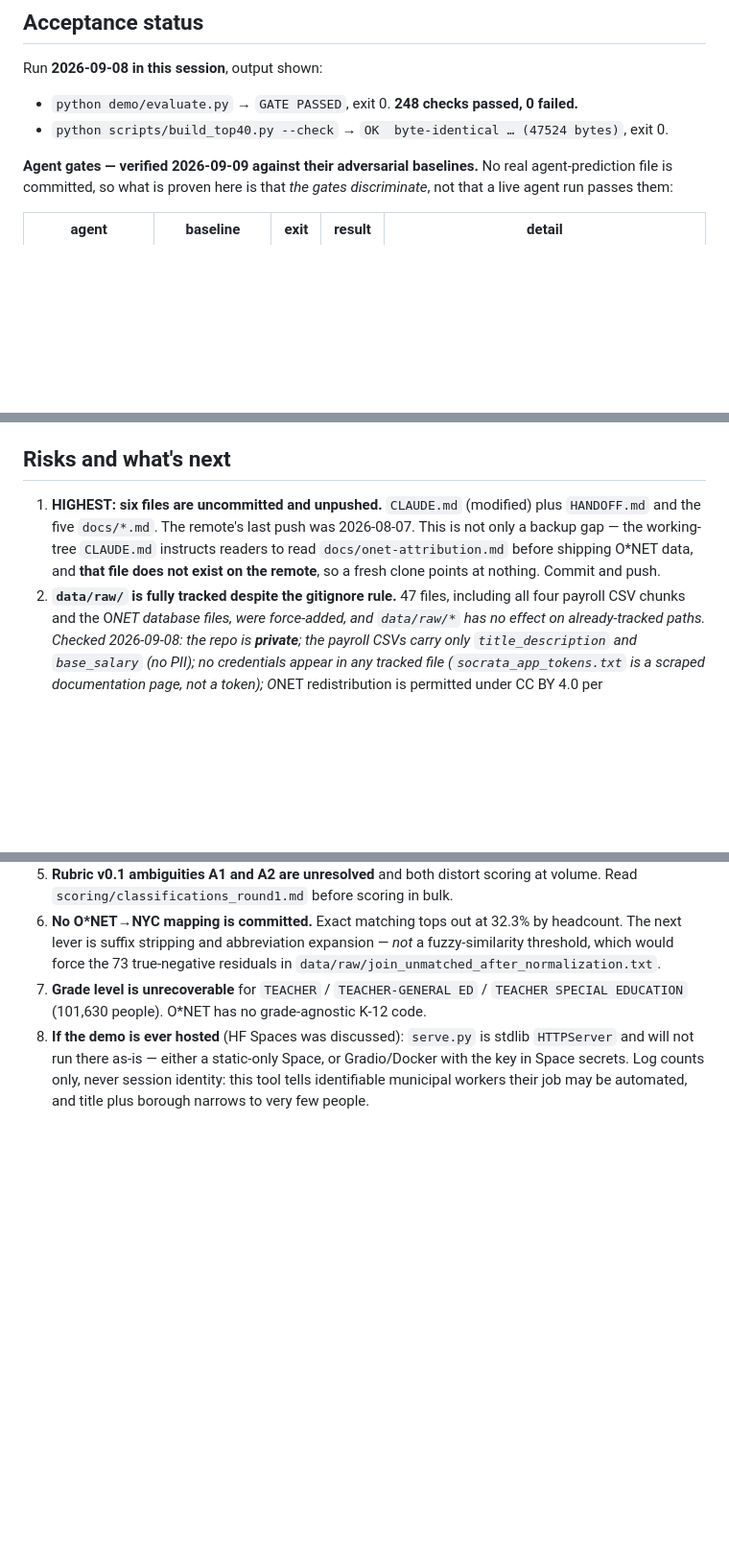
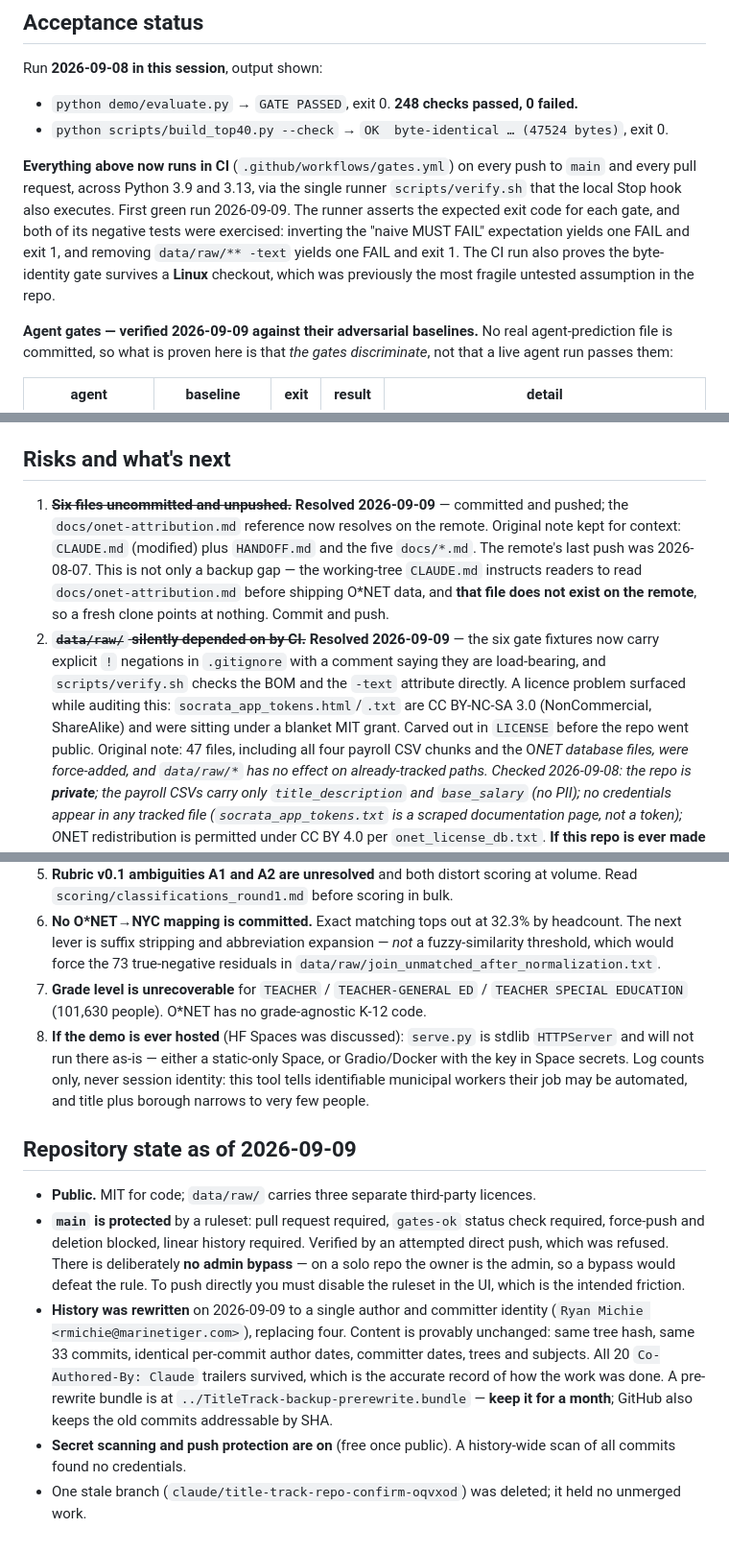
Before and after one commit to ryanjmichie-git/TitleTrack, a Markdown page: HANDOFF.md, 3 parts joined by grey strips. Shown at 96% size. Rendered like a GitHub page; blank space fills up the shorter version.

Commit message:
Update HANDOFF: CI exists, risks 1 and 2 resolved, record repo state
Acceptance now records that all gates run in CI on 3.9 and 3.13 via the same runner the Stop hook uses, that both negative tests were exercised rather than assumed, and that the CI run proves the byte-identity gate survives a Linux checkout. Risks 1 and 2 are marked resolved, including the CC BY-NC-SA licence problem found while auditing risk 2. Adds a repository-state section covering visibility, the ruleset, the history rewrite and its proof, and where the pre-rewrite backup lives.

```diff
--- a/HANDOFF.md
+++ b/HANDOFF.md
@@ -95,6 +95,15 @@ Run **2026-09-08 in this session**, output shown:
 - `python demo/evaluate.py` → `GATE PASSED`, exit 0. **248 checks passed, 0 failed.**
 - `python scripts/build_top40.py --check` → `OK  byte-identical … (47524 bytes)`, exit 0.
 
+**Everything above now runs in CI** (`.github/workflows/gates.yml`) on every push to
+`main` and every pull request, across Python 3.9 and 3.13, via the single runner
+`scripts/verify.sh` that the local Stop hook also executes. First green run
+2026-09-09. The runner asserts the expected exit code for each gate, and both of its
+negative tests were exercised: inverting the "naive MUST FAIL" expectation yields one
+FAIL and exit 1, and removing `data/raw/** -text` yields one FAIL and exit 1.
+The CI run also proves the byte-identity gate survives a **Linux** checkout, which was
+previously the most fragile untested assumption in the repo.
+
 **Agent gates — verified 2026-09-09 against their adversarial baselines.** No real
 agent-prediction file is committed, so what is proven here is that *the gates
 discriminate*, not that a live agent run passes them:
@@ -134,12 +143,20 @@ Not verified:
 
 ## Risks and what's next
 
-1. **HIGHEST: six files are uncommitted and unpushed.** `CLAUDE.md` (modified) plus
+1. ~~**Six files uncommitted and unpushed.**~~ **Resolved 2026-09-09** — committed and
+   pushed; the `docs/onet-attribution.md` reference now resolves on the remote.
+   Original note kept for context: `CLAUDE.md` (modified) plus
    `HANDOFF.md` and the five `docs/*.md`. The remote's last push was 2026-08-07.
    This is not only a backup gap — the working-tree `CLAUDE.md` instructs readers to
    read `docs/onet-attribution.md` before shipping O*NET data, and **that file does
    not exist on the remote**, so a fresh clone points at nothing. Commit and push.
-2. **`data/raw/` is fully tracked despite the gitignore rule.** 47 files, including
+2. ~~**`data/raw/` silently depended on by CI.**~~ **Resolved 2026-09-09** — the six
+   gate fixtures now carry explicit `!` negations in `.gitignore` with a comment
+   saying they are load-bearing, and `scripts/verify.sh` checks the BOM and the
+   `-text` attribute directly. A licence problem surfaced while auditing this:
+   `socrata_app_tokens.html`/`.txt` are CC BY-NC-SA 3.0 (NonCommercial, ShareAlike)
+   and were sitting under a blanket MIT grant. Carved out in `LICENSE` before the
+   repo went public. Original note: 47 files, including
    all four payroll CSV chunks and the O*NET database files, were force-added, and
    `data/raw/*` has no effect on already-tracked paths. Checked 2026-09-08: the repo
    is **private**; the payroll CSVs carry only `title_description` and `base_salary`
@@ -165,3 +182,23 @@ Not verified:
    Gradio/Docker with the key in Space secrets. Log counts only, never session
    identity: this tool tells identifiable municipal workers their job may be
    automated, and title plus borough narrows to very few people.
+
+## Repository state as of 2026-09-09
+
+- **Public.** MIT for code; `data/raw/` carries three separate third-party licences.
+- **`main` is protected** by a ruleset: pull request required, `gates-ok` status check
+  required, force-push and deletion blocked, linear history required. Verified by an
+  attempted direct push, which was refused. There is deliberately **no admin bypass** —
+  on a solo repo the owner is the admin, so a bypass would defeat the rule. To push
+  directly you must disable the ruleset in the UI, which is the intended friction.
+- **History was rewritten** on 2026-09-09 to a single author and committer identity
+  (`Ryan Michie <rmichie@marinetiger.com>`), replacing four. Content is provably
+  unchanged: same tree hash, same 33 commits, identical per-commit author dates,
+  committer dates, trees and subjects. All 20 `Co-Authored-By: Claude` trailers
+  survived, which is the accurate record of how the work was done. A pre-rewrite
+  bundle is at `../TitleTrack-backup-prerewrite.bundle` — **keep it for a month**;
+  GitHub also keeps the old commits addressable by SHA.
+- **Secret scanning and push protection are on** (free once public). A history-wide
+  scan of all commits found no credentials.
+- One stale branch (`claude/title-track-repo-confirm-oqvxod`) was deleted; it held no
+  unmerged work.
```
